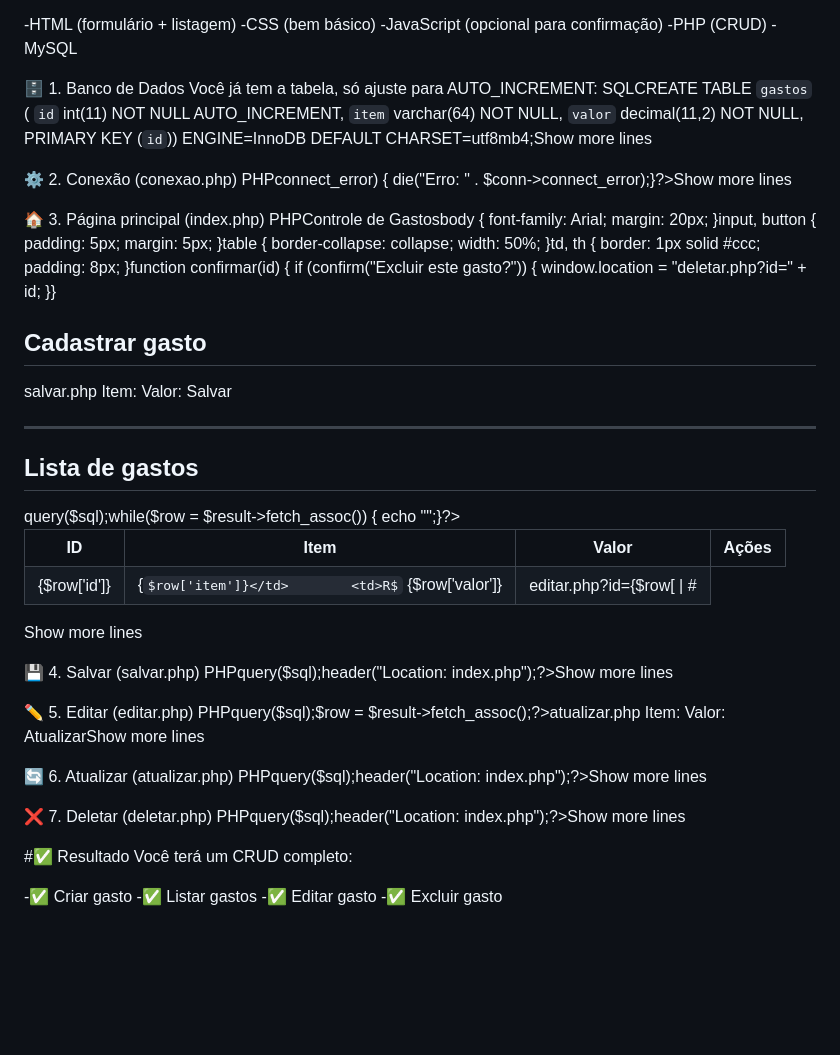
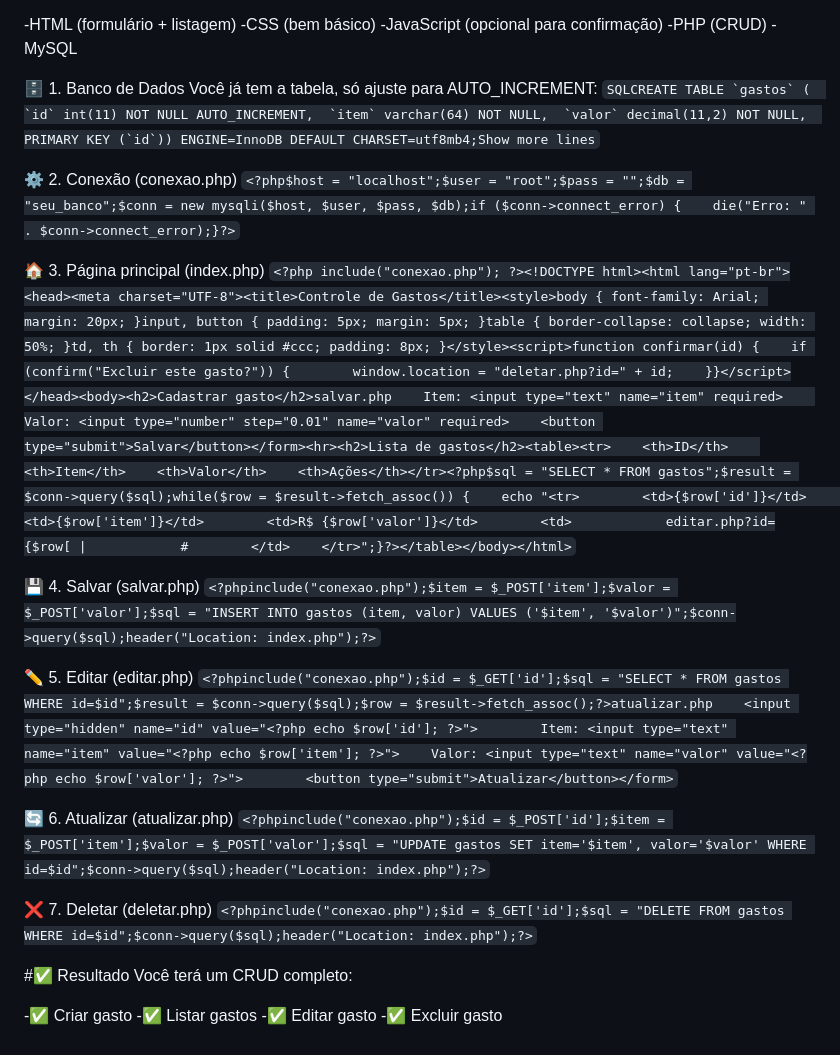
Before and after one commit to andrelpdz/academy, a Markdown page: CRUD-Simples-PHP/README.md, the part around the change. GitHub-like rendering; some formulas as TeX source; blank space fills up the shorter version.

Commit message:
Improve formatting of code examples in README
Formatted SQL and PHP code blocks in README for better readability.

````diff
--- a/CRUD-Simples-PHP/README.md
+++ b/CRUD-Simples-PHP/README.md
@@ -8,25 +8,25 @@
 
 🗄️ 1. Banco de Dados
 Você já tem a tabela, só ajuste para AUTO_INCREMENT:
-SQLCREATE TABLE `gastos` (  `id` int(11) NOT NULL AUTO_INCREMENT,  `item` varchar(64) NOT NULL,  `valor` decimal(11,2) NOT NULL,  PRIMARY KEY (`id`)) ENGINE=InnoDB DEFAULT CHARSET=utf8mb4;Show more lines
+```SQLCREATE TABLE `gastos` (  `id` int(11) NOT NULL AUTO_INCREMENT,  `item` varchar(64) NOT NULL,  `valor` decimal(11,2) NOT NULL,  PRIMARY KEY (`id`)) ENGINE=InnoDB DEFAULT CHARSET=utf8mb4;Show more lines```
 
 ⚙️ 2. Conexão (conexao.php)
-PHP<?php$host = "localhost";$user = "root";$pass = "";$db = "seu_banco";$conn = new mysqli($host, $user, $pass, $db);if ($conn->connect_error) {    die("Erro: " . $conn->connect_error);}?>Show more lines
+```<?php$host = "localhost";$user = "root";$pass = "";$db = "seu_banco";$conn = new mysqli($host, $user, $pass, $db);if ($conn->connect_error) {    die("Erro: " . $conn->connect_error);}?>```
 
 🏠 3. Página principal (index.php)
-PHP<?php include("conexao.php"); ?><!DOCTYPE html><html lang="pt-br"><head><meta charset="UTF-8"><title>Controle de Gastos</title><style>body { font-family: Arial; margin: 20px; }input, button { padding: 5px; margin: 5px; }table { border-collapse: collapse; width: 50%; }td, th { border: 1px solid #ccc; padding: 8px; }</style><script>function confirmar(id) {    if (confirm("Excluir este gasto?")) {        window.location = "deletar.php?id=" + id;    }}</script></head><body><h2>Cadastrar gasto</h2>salvar.php    Item: <input type="text" name="item" required>    Valor: <input type="number" step="0.01" name="valor" required>    <button type="submit">Salvar</button></form><hr><h2>Lista de gastos</h2><table><tr>    <th>ID</th>    <th>Item</th>    <th>Valor</th>    <th>Ações</th></tr><?php$sql = "SELECT * FROM gastos";$result = $conn->query($sql);while($row = $result->fetch_assoc()) {    echo "<tr>        <td>{$row['id']}</td>        <td>{$row['item']}</td>        <td>R$ {$row['valor']}</td>        <td>            editar.php?id={$row[ |            #        </td>    </tr>";}?></table></body></html>Show more lines
+```<?php include("conexao.php"); ?><!DOCTYPE html><html lang="pt-br"><head><meta charset="UTF-8"><title>Controle de Gastos</title><style>body { font-family: Arial; margin: 20px; }input, button { padding: 5px; margin: 5px; }table { border-collapse: collapse; width: 50%; }td, th { border: 1px solid #ccc; padding: 8px; }</style><script>function confirmar(id) {    if (confirm("Excluir este gasto?")) {        window.location = "deletar.php?id=" + id;    }}</script></head><body><h2>Cadastrar gasto</h2>salvar.php    Item: <input type="text" name="item" required>    Valor: <input type="number" step="0.01" name="valor" required>    <button type="submit">Salvar</button></form><hr><h2>Lista de gastos</h2><table><tr>    <th>ID</th>    <th>Item</th>    <th>Valor</th>    <th>Ações</th></tr><?php$sql = "SELECT * FROM gastos";$result = $conn->query($sql);while($row = $result->fetch_assoc()) {    echo "<tr>        <td>{$row['id']}</td>        <td>{$row['item']}</td>        <td>R$ {$row['valor']}</td>        <td>            editar.php?id={$row[ |            #        </td>    </tr>";}?></table></body></html>```
 
 💾 4. Salvar (salvar.php)
-PHP<?phpinclude("conexao.php");$item = $_POST['item'];$valor = $_POST['valor'];$sql = "INSERT INTO gastos (item, valor) VALUES ('$item', '$valor')";$conn->query($sql);header("Location: index.php");?>Show more lines
+```<?phpinclude("conexao.php");$item = $_POST['item'];$valor = $_POST['valor'];$sql = "INSERT INTO gastos (item, valor) VALUES ('$item', '$valor')";$conn->query($sql);header("Location: index.php");?>```
 
 ✏️ 5. Editar (editar.php)
-PHP<?phpinclude("conexao.php");$id = $_GET['id'];$sql = "SELECT * FROM gastos WHERE id=$id";$result = $conn->query($sql);$row = $result->fetch_assoc();?>atualizar.php    <input type="hidden" name="id" value="<?php echo $row['id']; ?>">        Item: <input type="text" name="item" value="<?php echo $row['item']; ?>">    Valor: <input type="text" name="valor" value="<?php echo $row['valor']; ?>">        <button type="submit">Atualizar</button></form>Show more lines
+```<?phpinclude("conexao.php");$id = $_GET['id'];$sql = "SELECT * FROM gastos WHERE id=$id";$result = $conn->query($sql);$row = $result->fetch_assoc();?>atualizar.php    <input type="hidden" name="id" value="<?php echo $row['id']; ?>">        Item: <input type="text" name="item" value="<?php echo $row['item']; ?>">    Valor: <input type="text" name="valor" value="<?php echo $row['valor']; ?>">        <button type="submit">Atualizar</button></form>```
 
 🔄 6. Atualizar (atualizar.php)
-PHP<?phpinclude("conexao.php");$id = $_POST['id'];$item = $_POST['item'];$valor = $_POST['valor'];$sql = "UPDATE gastos SET item='$item', valor='$valor' WHERE id=$id";$conn->query($sql);header("Location: index.php");?>Show more lines
+```<?phpinclude("conexao.php");$id = $_POST['id'];$item = $_POST['item'];$valor = $_POST['valor'];$sql = "UPDATE gastos SET item='$item', valor='$valor' WHERE id=$id";$conn->query($sql);header("Location: index.php");?>```
 
 ❌ 7. Deletar (deletar.php)
-PHP<?phpinclude("conexao.php");$id = $_GET['id'];$sql = "DELETE FROM gastos WHERE id=$id";$conn->query($sql);header("Location: index.php");?>Show more lines
+```<?phpinclude("conexao.php");$id = $_GET['id'];$sql = "DELETE FROM gastos WHERE id=$id";$conn->query($sql);header("Location: index.php");?>```
 
 #✅ Resultado
 Você terá um CRUD completo:
````
